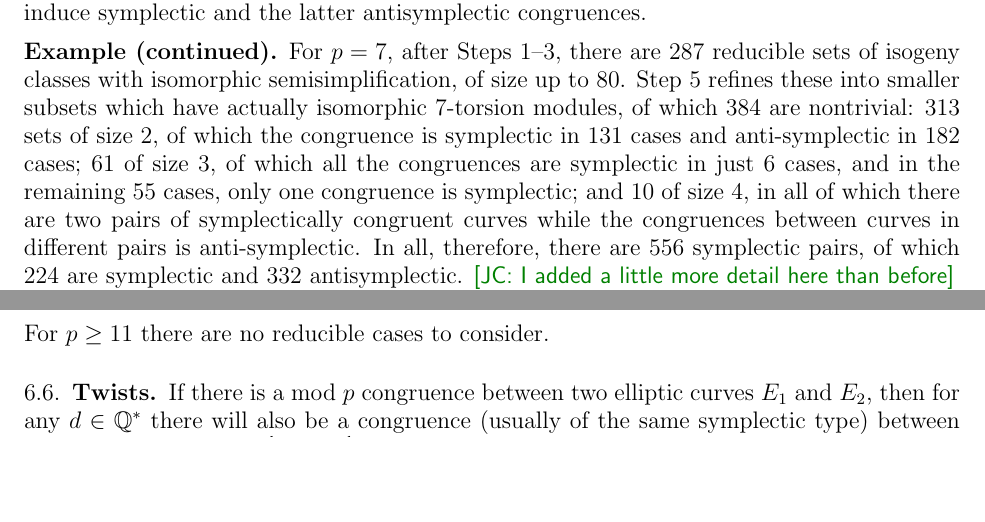
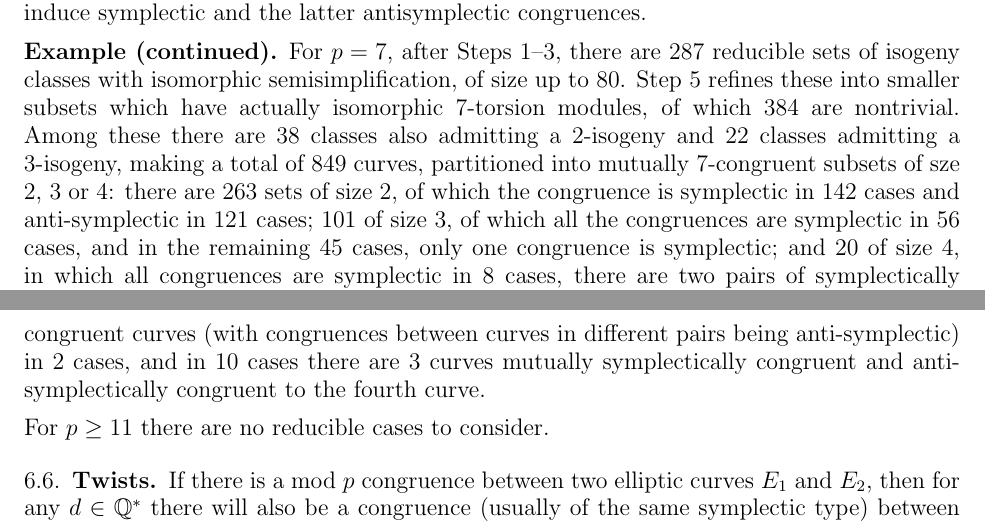
Before and after one commit to JohnCremona/congruences, a LaTeX paper (tex/mod7.tex): two parts of pages 34 and 35 of 37, joined at a grey line, cut so that both start at the same text, the shorter picture padded with empty space. Compiled offline with pdfLaTeX.

Commit message:
updated counts for mod 7 reducibles

```diff
--- a/tex/mod7.tex
+++ b/tex/mod7.tex
@@ -3572,16 +3572,19 @@ antisymplectic congruences.
 are~$287$ reducible sets of isogeny classes with isomorphic
 semisimplification, of size up to~$80$.  Step~5 refines these into
 smaller subsets which have actually isomorphic $7$-torsion modules, of
-which $384$ are nontrivial: $313$ sets of size~$2$, of which the
-congruence is symplectic in $131$ cases and anti-symplectic in $182$
-cases; $61$ of size~$3$, of which all the congruences are symplectic
-in just $6$ cases, and in the remaining $55$ cases, only one
-congruence is symplectic; and~$10$ of size~$4$, in all of which there
-are two pairs of symplectically congruent curves while the congruences
-between curves in different pairs is anti-symplectic.  In all,
-therefore, there are $556$ symplectic pairs, of which $224$ are
-symplectic and $332$ antisymplectic. \jc{I added a little more detail
-  here than before}
+which $384$ are nontrivial.  Among these there are $38$ classes also
+admitting a $2$-isogeny and $22$ classes admitting a $3$-isogeny,
+making a total of $849$ curves, partitioned into mutually
+$7$-congruent subsets of sze $2$, $3$ or~$4$: there are $263$ sets of
+size~$2$, of which the congruence is symplectic in $142$ cases and
+anti-symplectic in $121$ cases; $101$ of size~$3$, of which all the
+congruences are symplectic in $56$ cases, and in the remaining $45$
+cases, only one congruence is symplectic; and~$20$ of size~$4$, in
+which all congruences are symplectic in $8$ cases, there are two pairs
+of symplectically congruent curves (with congruences between curves in
+different pairs being anti-symplectic) in $2$ cases, and in $10$ cases
+there are $3$ curves mutually symplectically congruent and
+anti-symplectically congruent to the fourth curve.
 
 For $p\ge11$ there are no reducible cases to consider.
 
```
